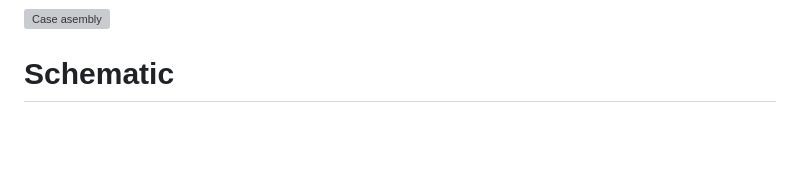
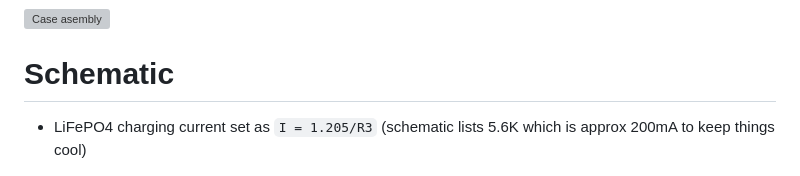
Before and after one commit to hixfield/HixButton, a Markdown page: hardware/README.md, the part around the change. Drawn GitHub-style; blank space fills up the shorter version; grey boxes are pictures that could not be loaded.

```diff
--- a/hardware/README.md
+++ b/hardware/README.md
@@ -12,6 +12,9 @@ You can find all requird `stl`files on [thingiverse](https://www.thingiverse.com
 [![Case asembly](https://img.youtube.com/vi/lKFYbrJro3M/0.jpg)](https://youtu.be/lKFYbrJro3M)
 
 # Schematic
+
+- LiFePO4 charging current set as `I = 1.205/R3` (schematic lists 5.6K which is approx 200mA to keep things cool)
+
 ![Schematic](images/schematic.png)
 
 # PCB
```
Also changed, not shown: software/README.md (+32 -4 lines), software/images/nodered_hixbutton_press.png (added), software/images/nodered_hixbutton_status.png (added), software/images/nodered_main.png (added), 3 other files.
